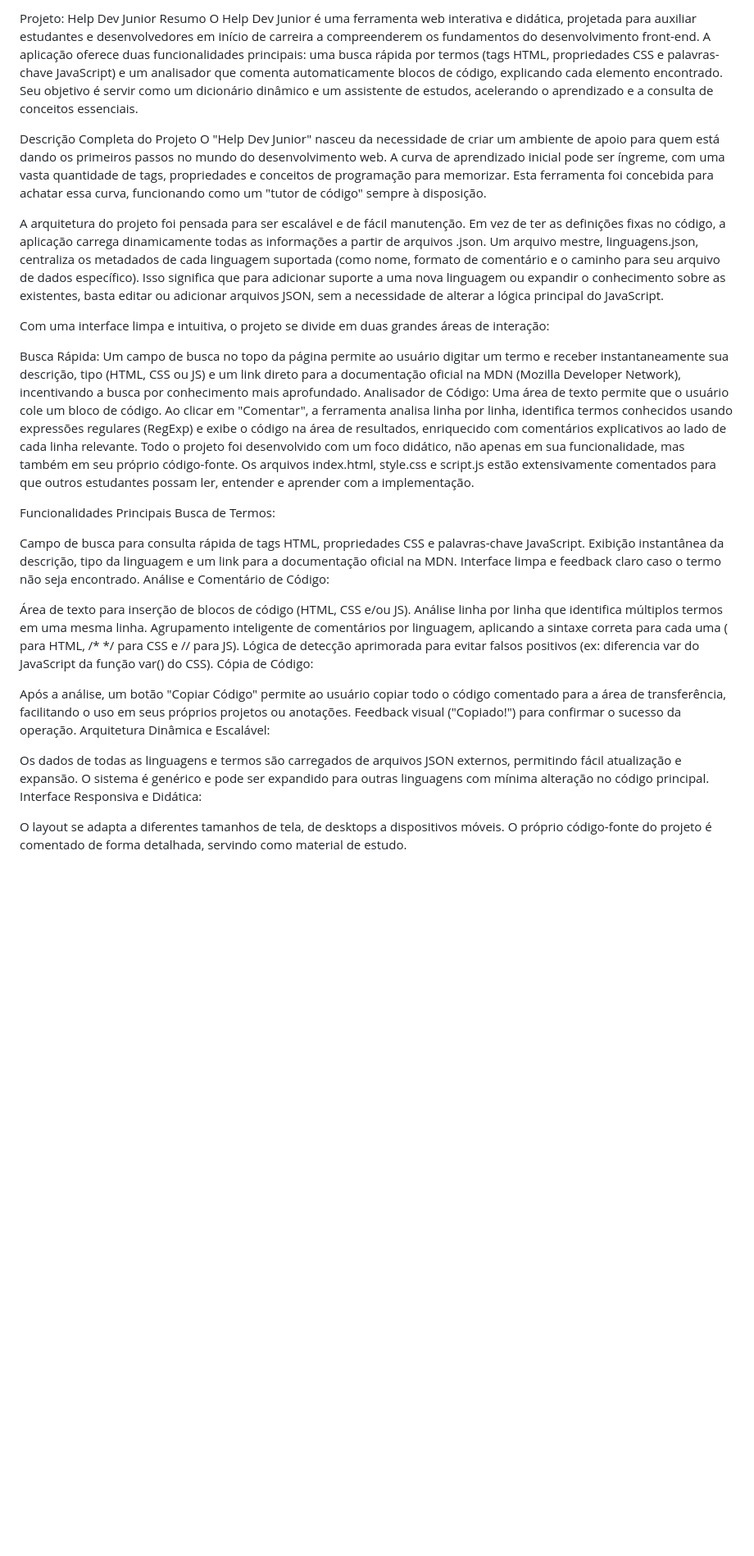
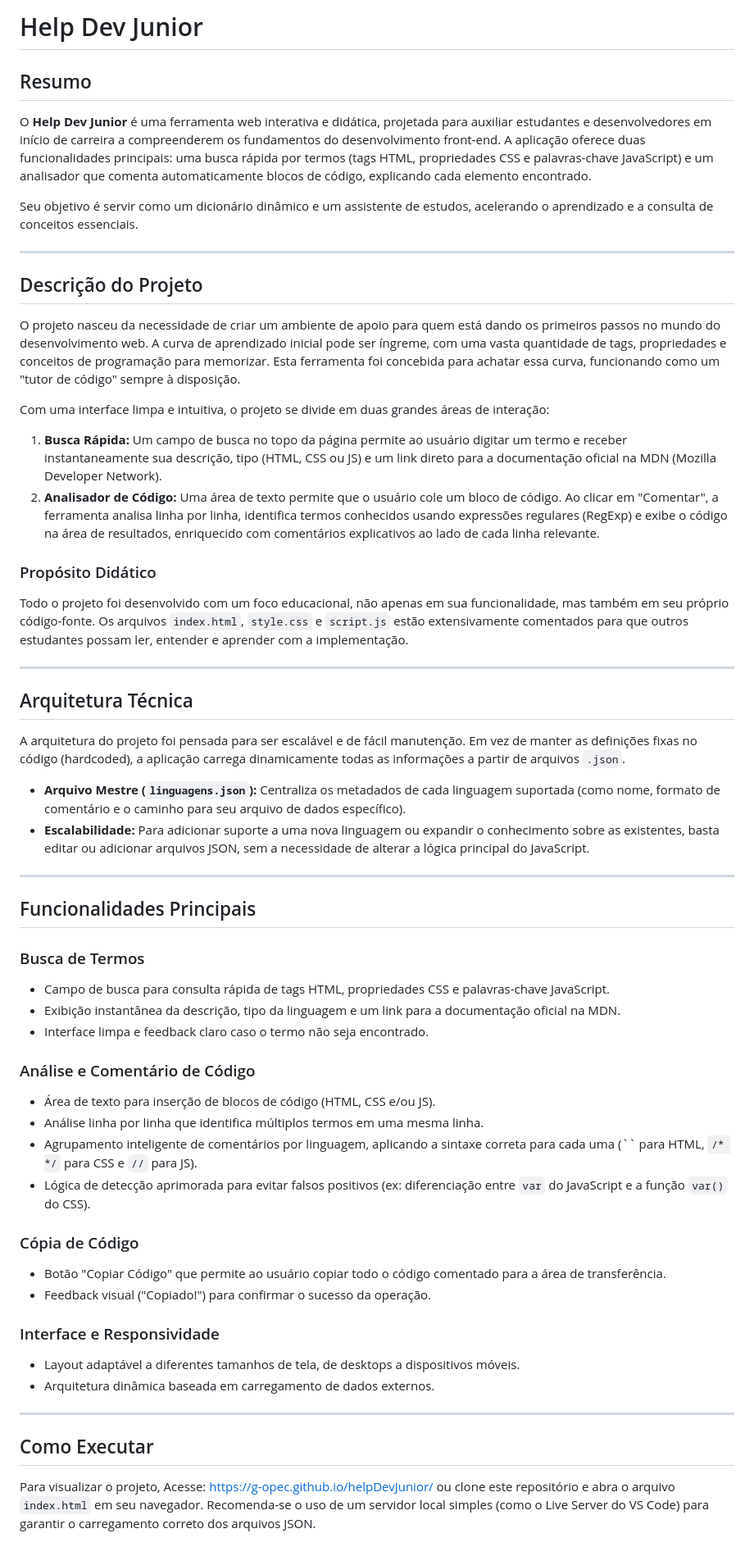
Before and after one commit to g-opec/helpDevJunior, a Markdown page: README.md, the part around the change. Shown at 82% size. Rendered like a GitHub page; blank space fills up the shorter version.

Commit message:
Revise README structure and enhance content clarity
Updated the README to improve structure and clarity, added sections for project purpose, features, and execution instructions.

```diff
--- a/README.md
+++ b/README.md
@@ -1,39 +1,60 @@
-Projeto: Help Dev Junior
-Resumo
-O Help Dev Junior é uma ferramenta web interativa e didática, projetada para auxiliar estudantes e desenvolvedores em início de carreira a compreenderem os fundamentos do desenvolvimento front-end. A aplicação oferece duas funcionalidades principais: uma busca rápida por termos (tags HTML, propriedades CSS e palavras-chave JavaScript) e um analisador que comenta automaticamente blocos de código, explicando cada elemento encontrado. Seu objetivo é servir como um dicionário dinâmico e um assistente de estudos, acelerando o aprendizado e a consulta de conceitos essenciais.
+# Help Dev Junior
 
-Descrição Completa do Projeto
-O "Help Dev Junior" nasceu da necessidade de criar um ambiente de apoio para quem está dando os primeiros passos no mundo do desenvolvimento web. A curva de aprendizado inicial pode ser íngreme, com uma vasta quantidade de tags, propriedades e conceitos de programação para memorizar. Esta ferramenta foi concebida para achatar essa curva, funcionando como um "tutor de código" sempre à disposição.
+## Resumo
+O **Help Dev Junior** é uma ferramenta web interativa e didática, projetada para auxiliar estudantes e desenvolvedores em início de carreira a compreenderem os fundamentos do desenvolvimento front-end. A aplicação oferece duas funcionalidades principais: uma busca rápida por termos (tags HTML, propriedades CSS e palavras-chave JavaScript) e um analisador que comenta automaticamente blocos de código, explicando cada elemento encontrado.
 
-A arquitetura do projeto foi pensada para ser escalável e de fácil manutenção. Em vez de ter as definições fixas no código, a aplicação carrega dinamicamente todas as informações a partir de arquivos .json. Um arquivo mestre, linguagens.json, centraliza os metadados de cada linguagem suportada (como nome, formato de comentário e o caminho para seu arquivo de dados específico). Isso significa que para adicionar suporte a uma nova linguagem ou expandir o conhecimento sobre as existentes, basta editar ou adicionar arquivos JSON, sem a necessidade de alterar a lógica principal do JavaScript.
+Seu objetivo é servir como um dicionário dinâmico e um assistente de estudos, acelerando o aprendizado e a consulta de conceitos essenciais.
+
+---
+
+## Descrição do Projeto
+
+O projeto nasceu da necessidade de criar um ambiente de apoio para quem está dando os primeiros passos no mundo do desenvolvimento web. A curva de aprendizado inicial pode ser íngreme, com uma vasta quantidade de tags, propriedades e conceitos de programação para memorizar. Esta ferramenta foi concebida para achatar essa curva, funcionando como um "tutor de código" sempre à disposição.
 
 Com uma interface limpa e intuitiva, o projeto se divide em duas grandes áreas de interação:
 
-Busca Rápida: Um campo de busca no topo da página permite ao usuário digitar um termo e receber instantaneamente sua descrição, tipo (HTML, CSS ou JS) e um link direto para a documentação oficial na MDN (Mozilla Developer Network), incentivando a busca por conhecimento mais aprofundado.
-Analisador de Código: Uma área de texto permite que o usuário cole um bloco de código. Ao clicar em "Comentar", a ferramenta analisa linha por linha, identifica termos conhecidos usando expressões regulares (RegExp) e exibe o código na área de resultados, enriquecido com comentários explicativos ao lado de cada linha relevante.
-Todo o projeto foi desenvolvido com um foco didático, não apenas em sua funcionalidade, mas também em seu próprio código-fonte. Os arquivos index.html, style.css e script.js estão extensivamente comentados para que outros estudantes possam ler, entender e aprender com a implementação.
+1.  **Busca Rápida:** Um campo de busca no topo da página permite ao usuário digitar um termo e receber instantaneamente sua descrição, tipo (HTML, CSS ou JS) e um link direto para a documentação oficial na MDN (Mozilla Developer Network).
+2.  **Analisador de Código:** Uma área de texto permite que o usuário cole um bloco de código. Ao clicar em "Comentar", a ferramenta analisa linha por linha, identifica termos conhecidos usando expressões regulares (RegExp) e exibe o código na área de resultados, enriquecido com comentários explicativos ao lado de cada linha relevante.
 
-Funcionalidades Principais
-Busca de Termos:
+### Propósito Didático
+Todo o projeto foi desenvolvido com um foco educacional, não apenas em sua funcionalidade, mas também em seu próprio código-fonte. Os arquivos `index.html`, `style.css` e `script.js` estão extensivamente comentados para que outros estudantes possam ler, entender e aprender com a implementação.
 
-Campo de busca para consulta rápida de tags HTML, propriedades CSS e palavras-chave JavaScript.
-Exibição instantânea da descrição, tipo da linguagem e um link para a documentação oficial na MDN.
-Interface limpa e feedback claro caso o termo não seja encontrado.
-Análise e Comentário de Código:
+---
 
-Área de texto para inserção de blocos de código (HTML, CSS e/ou JS).
-Análise linha por linha que identifica múltiplos termos em uma mesma linha.
-Agrupamento inteligente de comentários por linguagem, aplicando a sintaxe correta para cada uma (<!-- --> para HTML, /* */ para CSS e // para JS).
-Lógica de detecção aprimorada para evitar falsos positivos (ex: diferencia var do JavaScript da função var() do CSS).
-Cópia de Código:
+## Arquitetura Técnica
 
-Após a análise, um botão "Copiar Código" permite ao usuário copiar todo o código comentado para a área de transferência, facilitando o uso em seus próprios projetos ou anotações.
-Feedback visual ("Copiado!") para confirmar o sucesso da operação.
-Arquitetura Dinâmica e Escalável:
+A arquitetura do projeto foi pensada para ser escalável e de fácil manutenção. Em vez de manter as definições fixas no código (hardcoded), a aplicação carrega dinamicamente todas as informações a partir de arquivos `.json`.
 
-Os dados de todas as linguagens e termos são carregados de arquivos JSON externos, permitindo fácil atualização e expansão.
-O sistema é genérico e pode ser expandido para outras linguagens com mínima alteração no código principal.
-Interface Responsiva e Didática:
+* **Arquivo Mestre (`linguagens.json`):** Centraliza os metadados de cada linguagem suportada (como nome, formato de comentário e o caminho para seu arquivo de dados específico).
+* **Escalabilidade:** Para adicionar suporte a uma nova linguagem ou expandir o conhecimento sobre as existentes, basta editar ou adicionar arquivos JSON, sem a necessidade de alterar a lógica principal do JavaScript.
 
-O layout se adapta a diferentes tamanhos de tela, de desktops a dispositivos móveis.
-O próprio código-fonte do projeto é comentado de forma detalhada, servindo como material de estudo.
+---
+
+## Funcionalidades Principais
+
+### Busca de Termos
+* Campo de busca para consulta rápida de tags HTML, propriedades CSS e palavras-chave JavaScript.
+* Exibição instantânea da descrição, tipo da linguagem e um link para a documentação oficial na MDN.
+* Interface limpa e feedback claro caso o termo não seja encontrado.
+
+### Análise e Comentário de Código
+* Área de texto para inserção de blocos de código (HTML, CSS e/ou JS).
+* Análise linha por linha que identifica múltiplos termos em uma mesma linha.
+* Agrupamento inteligente de comentários por linguagem, aplicando a sintaxe correta para cada uma (`` para HTML, `/* */` para CSS e `//` para JS).
+* Lógica de detecção aprimorada para evitar falsos positivos (ex: diferenciação entre `var` do JavaScript e a função `var()` do CSS).
+
+### Cópia de Código
+* Botão "Copiar Código" que permite ao usuário copiar todo o código comentado para a área de transferência.
+* Feedback visual ("Copiado!") para confirmar o sucesso da operação.
+
+### Interface e Responsividade
+* Layout adaptável a diferentes tamanhos de tela, de desktops a dispositivos móveis.
+* Arquitetura dinâmica baseada em carregamento de dados externos.
+
+---
+
+## Como Executar
+
+Para visualizar o projeto,
+Acesse: https://g-opec.github.io/helpDevJunior/
+ou clone este repositório e abra o arquivo `index.html` em seu navegador. Recomenda-se o uso de um servidor local simples (como o Live Server do VS Code) para garantir o carregamento correto dos arquivos JSON.
```
